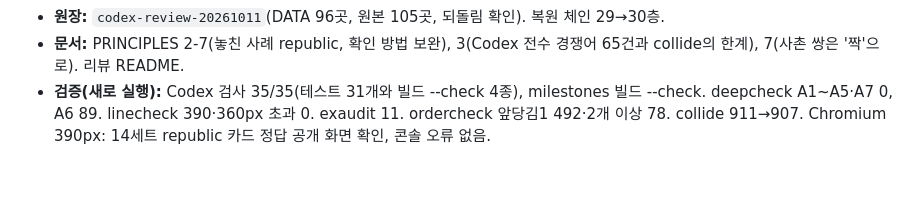
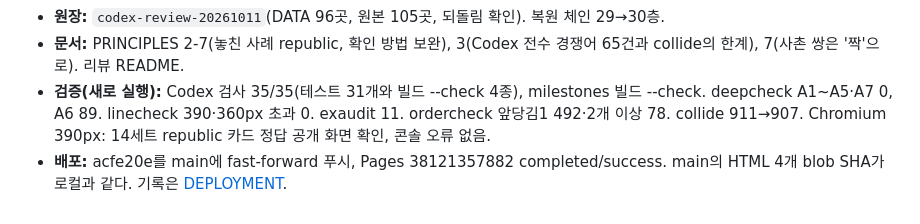
Before and after one commit to esqsoy/vocagoyang, a Markdown page: WORK_LOG.md, the part around the change. Rendered like a GitHub page; blank space fills up the shorter version.

```diff
--- a/WORK_LOG.md
+++ b/WORK_LOG.md
@@ -1058,3 +1058,4 @@
 - **원장:** `codex-review-20261011`(DATA 96곳, 원본 105곳, 되돌림 확인). 복원 체인 29→30층.
 - **문서:** PRINCIPLES 2-7(놓친 사례 republic, 확인 방법 보완), 3(Codex 전수 경쟁어 65건과 collide의 한계), 7(사촌 쌍은 '짝'으로). 리뷰 README.
 - **검증(새로 실행):** Codex 검사 35/35(테스트 31개와 빌드 --check 4종), milestones 빌드 --check. deepcheck A1~A5·A7 0, A6 89. linecheck 390·360px 초과 0. exaudit 11. ordercheck 앞당김1 492·2개 이상 78. collide 911→907. Chromium 390px: 14세트 republic 카드 정답 공개 화면 확인, 콘솔 오류 없음.
+- **배포:** acfe20e를 main에 fast-forward 푸시, Pages 38121357882 completed/success. main의 HTML 4개 blob SHA가 로컬과 같다. 기록은 [DEPLOYMENT](DEPLOYMENT.md).
```
Also changed, not shown: DEPLOYMENT.md (+1 -1 lines).
